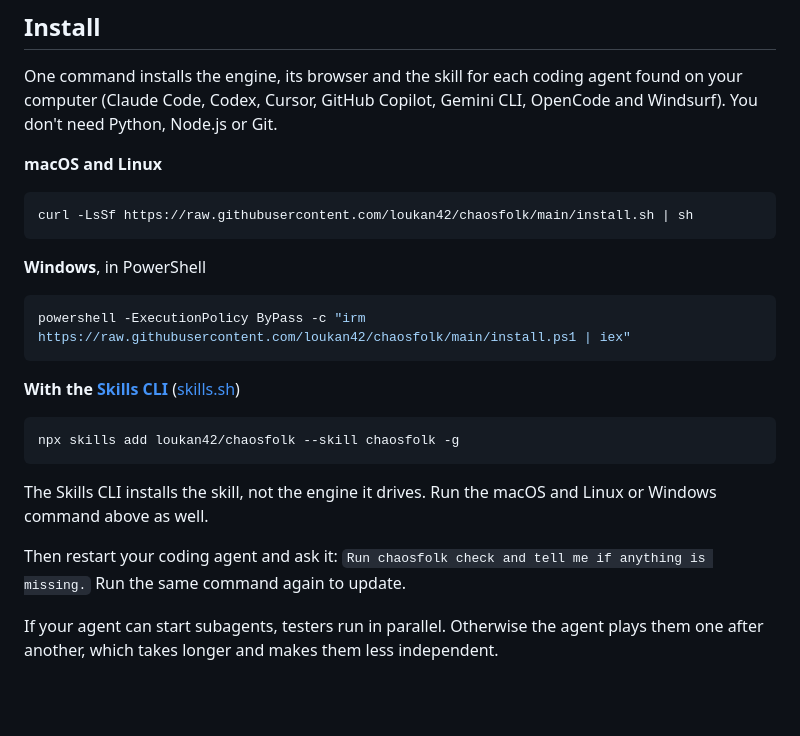
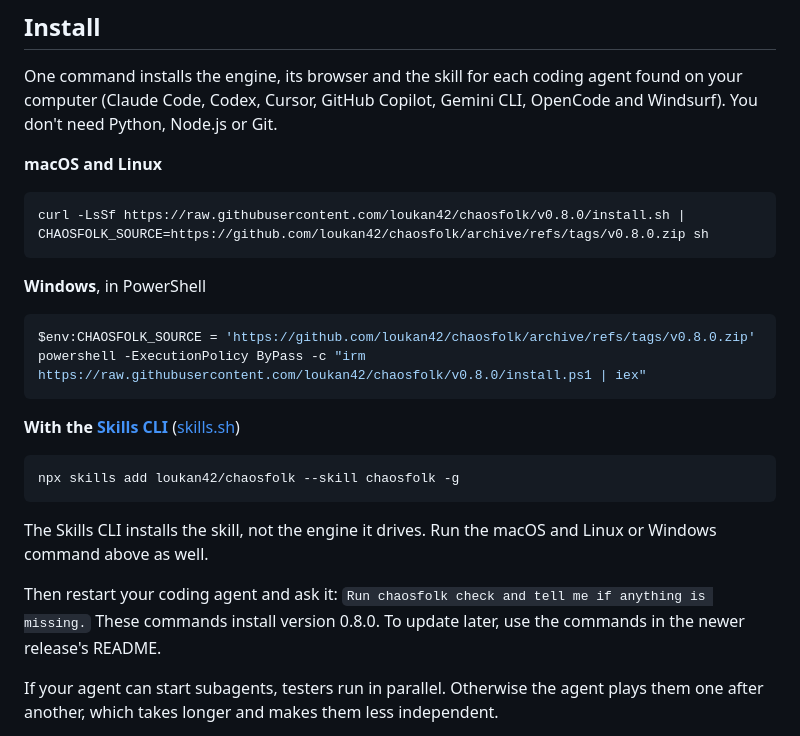
Before and after one commit to loukan42/chaosfolk, a Markdown page: README.md, the part around the change. Rendered like a GitHub page; blank space fills up the shorter version.

Commit message:
Pin release installation instructions to v0.8.0

````diff
--- a/README.md
+++ b/README.md
@@ -411,13 +411,14 @@ Gemini CLI, OpenCode and Windsurf). You don't need Python, Node.js or Git.
 **macOS and Linux**
 
 ```bash
-curl -LsSf https://raw.githubusercontent.com/loukan42/chaosfolk/main/install.sh | sh
+curl -LsSf https://raw.githubusercontent.com/loukan42/chaosfolk/v0.8.0/install.sh | CHAOSFOLK_SOURCE=https://github.com/loukan42/chaosfolk/archive/refs/tags/v0.8.0.zip sh
 ```
 
 **Windows**, in PowerShell
 
 ```powershell
-powershell -ExecutionPolicy ByPass -c "irm https://raw.githubusercontent.com/loukan42/chaosfolk/main/install.ps1 | iex"
+$env:CHAOSFOLK_SOURCE = 'https://github.com/loukan42/chaosfolk/archive/refs/tags/v0.8.0.zip'
+powershell -ExecutionPolicy ByPass -c "irm https://raw.githubusercontent.com/loukan42/chaosfolk/v0.8.0/install.ps1 | iex"
 ```
 
 **With the [Skills CLI](https://github.com/vercel-labs/skills)** ([skills.sh](https://skills.sh))
@@ -430,7 +431,8 @@ The Skills CLI installs the skill, not the engine it drives. Run the macOS and
 Linux or Windows command above as well.
 
 Then restart your coding agent and ask it: `Run chaosfolk check and tell me if
-anything is missing.` Run the same command again to update.
+anything is missing.` These commands install version 0.8.0. To update later,
+use the commands in the newer release's README.
 
 If your agent can start subagents, testers run in parallel. Otherwise the agent
 plays them one after another, which takes longer and makes them less
````
